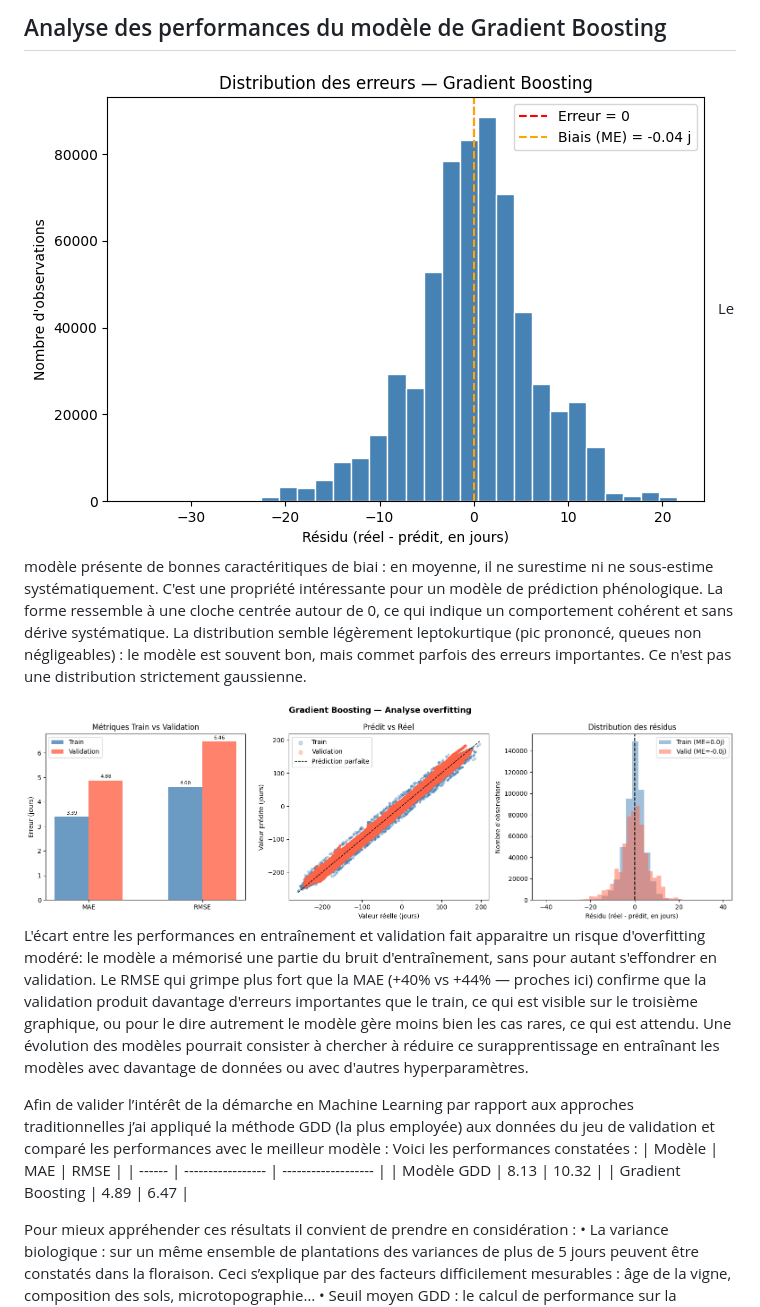
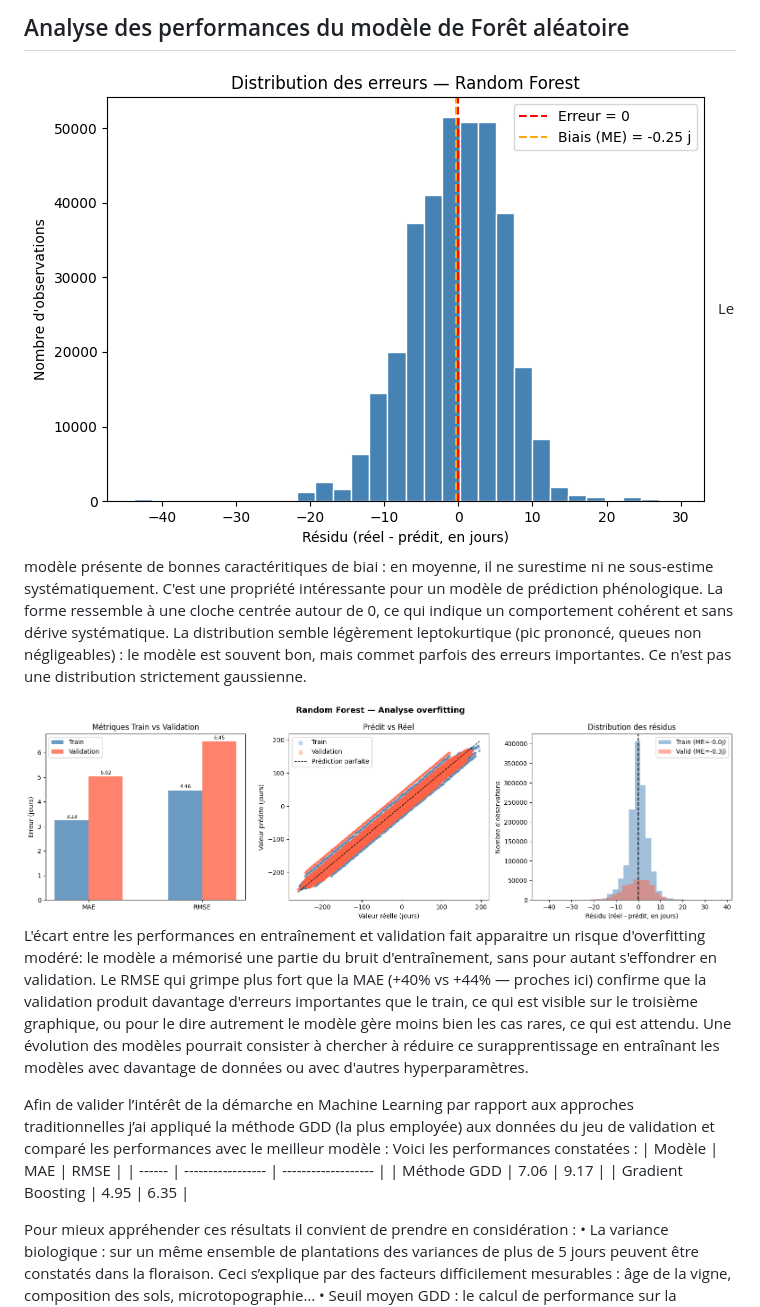
Before and after one commit to gerard-loic/floracle, a Markdown page: README.md, the part around the change printed below. Rendered like a GitHub page; pictures changed too: notebooks/images/gradientboosting-distribution-erreurs.png (deleted), notebooks/images/gradientboosting-overfitting.png (deleted), notebooks/images/randomforest-distribution-erreurs.png (added).

```diff
--- a/README.md
+++ b/README.md
@@ -215,10 +214,10 @@ L’analyse des performances des modèles permets d’identifier le modèle de G
 
-## Analyse des performances du modèle de Gradient Boosting
-![alt text](https://github.com/gerard-loic/floracle/blob/master/notebooks/images/gradientboosting-distribution-erreurs.png?raw=true)
+## Analyse des performances du modèle de Forêt aléatoire
+![alt text](https://github.com/gerard-loic/floracle/blob/master/notebooks/images/randomforest-distribution-erreurs.png?raw=true)
 Le modèle présente de bonnes caractéritiques de biai : en moyenne, il ne surestime ni ne sous-estime systématiquement. C'est une propriété intéressante pour un modèle de prédiction phénologique.
 La forme ressemble à une cloche centrée autour de 0, ce qui indique un comportement cohérent et sans dérive systématique. La distribution semble légèrement leptokurtique (pic prononcé, queues non négligeables) : le modèle est souvent bon, mais commet parfois des erreurs importantes. Ce n'est pas une distribution strictement gaussienne.
 
-![alt text](https://github.com/gerard-loic/floracle/blob/master/notebooks/images/gradientboosting-overfitting.png?raw=true)
+![alt text](https://github.com/gerard-loic/floracle/blob/master/notebooks/images/randomforest-overfitting.png?raw=true)
 L'écart entre les performances en entraînement et validation fait apparaitre un risque d'overfitting modéré:  le modèle a mémorisé une partie du bruit d'entraînement, sans pour autant s'effondrer en validation.
 Le RMSE qui grimpe plus fort que la MAE (+40% vs +44% — proches ici) confirme que la validation produit davantage d'erreurs importantes que le train, ce qui est visible sur le troisième graphique, ou pour le dire autrement le modèle gère moins bien les cas rares, ce qui est attendu. Une évolution des modèles pourrait consister à chercher à réduire ce surapprentissage en entraînant les modèles avec davantage de données ou avec d'autres hyperparamètres.
 
@@ -227,8 +226,8 @@ Afin de valider l’intérêt de la démarche en Machine Learning par rapport au
 Voici les performances constatées :
 | Modèle | MAE | RMSE |
 | ------ | ----------------- | ------------------- |
-| Modèle GDD | 8.13 | 10.32 |
-| Gradient Boosting | 4.89 | 6.47 |
+| Méthode GDD | 7.06 | 9.17 |
+| Gradient Boosting | 4.95 | 6.35 |
 
 Pour mieux appréhender ces résultats il convient de prendre en considération :
 •	La variance biologique : sur un même ensemble de plantations des variances de plus de 5 jours peuvent être constatés dans la floraison. Ceci s’explique par des facteurs difficilement mesurables : âge de la vigne, composition des sols, microtopographie…
```
Also changed, not shown: other parts of README.md (+11 -12 lines), notebooks/images/comparaison-mae.png, notebooks/images/comparaison-rmse.png, 1 other file.
